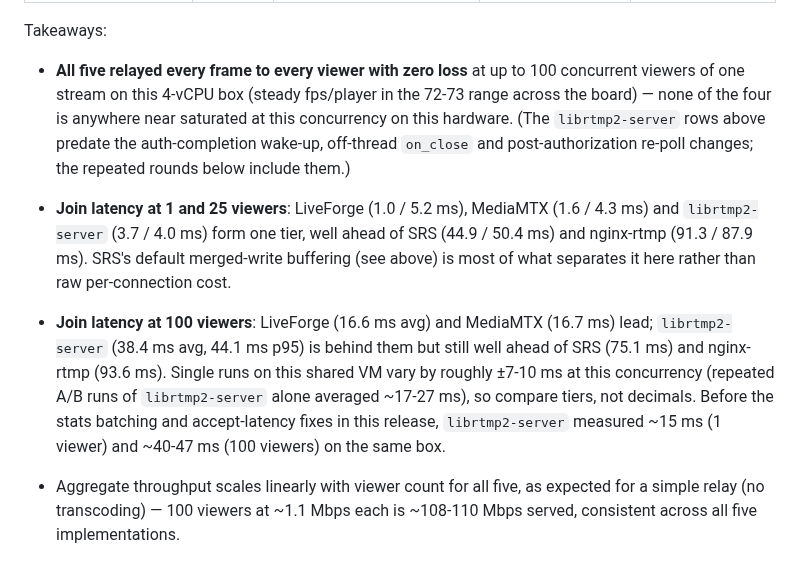
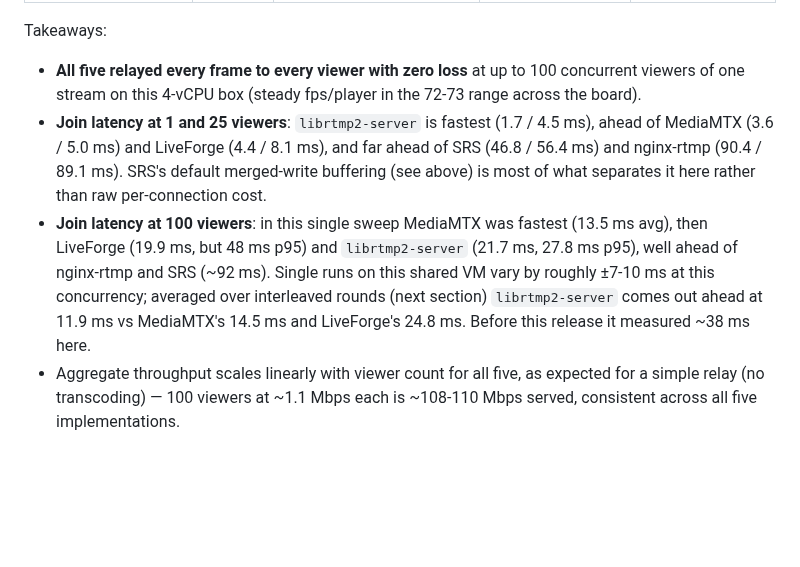
Before and after one commit to OpenRTMP/librtmp2-server, a Markdown page: BENCHMARKS.md, the part around one of its changes. Drawn GitHub-style; blank space fills up the shorter version.

```diff
--- a/BENCHMARKS.md
+++ b/BENCHMARKS.md
@@ -180,25 +177,19 @@ Takeaways:
 
 - **All five relayed every frame to every viewer with zero loss** at up to
   100 concurrent viewers of one stream on this 4-vCPU box (steady fps/player
-  in the 72-73 range across the board) — none of the four is anywhere near
-  saturated at this concurrency on this hardware.
-(The `librtmp2-server` rows above predate the auth-completion wake-up,
-off-thread `on_close` and post-authorization re-poll changes; the repeated
-rounds below include them.)
-
-- **Join latency at 1 and 25 viewers**: LiveForge (1.0 / 5.2 ms), MediaMTX
-  (1.6 / 4.3 ms) and `librtmp2-server` (3.7 / 4.0 ms) form one tier, well
-  ahead of SRS (44.9 / 50.4 ms) and nginx-rtmp (91.3 / 87.9 ms). SRS's
-  default merged-write buffering (see above) is most of what separates it
-  here rather than raw per-connection cost.
-- **Join latency at 100 viewers**: LiveForge (16.6 ms avg) and MediaMTX
-  (16.7 ms) lead; `librtmp2-server` (38.4 ms avg, 44.1 ms p95) is behind
-  them but still well ahead of SRS (75.1 ms) and nginx-rtmp (93.6 ms).
-  Single runs on this shared VM vary by roughly ±7-10 ms at this
-  concurrency (repeated A/B runs of `librtmp2-server` alone averaged
-  ~17-27 ms), so compare tiers, not decimals. Before the stats batching and
-  accept-latency fixes in this release, `librtmp2-server` measured ~15 ms
-  (1 viewer) and ~40-47 ms (100 viewers) on the same box.
+  in the 72-73 range across the board).
+- **Join latency at 1 and 25 viewers**: `librtmp2-server` is fastest
+  (1.7 / 4.5 ms), ahead of MediaMTX (3.6 / 5.0 ms) and LiveForge
+  (4.4 / 8.1 ms), and far ahead of SRS (46.8 / 56.4 ms) and nginx-rtmp
+  (90.4 / 89.1 ms). SRS's default merged-write buffering (see above) is most
+  of what separates it here rather than raw per-connection cost.
+- **Join latency at 100 viewers**: in this single sweep MediaMTX was fastest
+  (13.5 ms avg), then LiveForge (19.9 ms, but 48 ms p95) and
+  `librtmp2-server` (21.7 ms, 27.8 ms p95), well ahead of nginx-rtmp and SRS
+  (~92 ms). Single runs on this shared VM vary by roughly ±7-10 ms at this
+  concurrency; averaged over interleaved rounds (next section)
+  `librtmp2-server` comes out ahead at 11.9 ms vs MediaMTX's 14.5 ms and
+  LiveForge's 24.8 ms. Before this release it measured ~38 ms here.
 - Aggregate throughput scales linearly with viewer count for all five, as
   expected for a simple relay (no transcoding) — 100 viewers at ~1.1 Mbps
   each is ~108-110 Mbps served, consistent across all five implementations.
```
Also changed, not shown: other parts of BENCHMARKS.md (+35 -38 lines).
